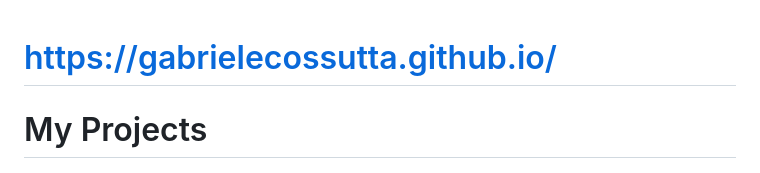
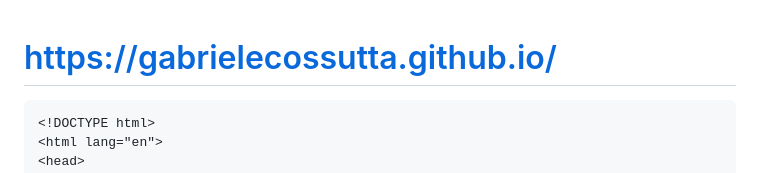
Before and after one commit to gabrielecossutta/gabrielecossutta.github.io, a Markdown page: README.md, the part around the change. GitHub-like rendering.

````diff
--- a/README.md
+++ b/README.md
@@ -1,6 +1,6 @@
 # https://gabrielecossutta.github.io/
 
-
+```html
 <!DOCTYPE html>
 <html lang="en">
 <head>
````
